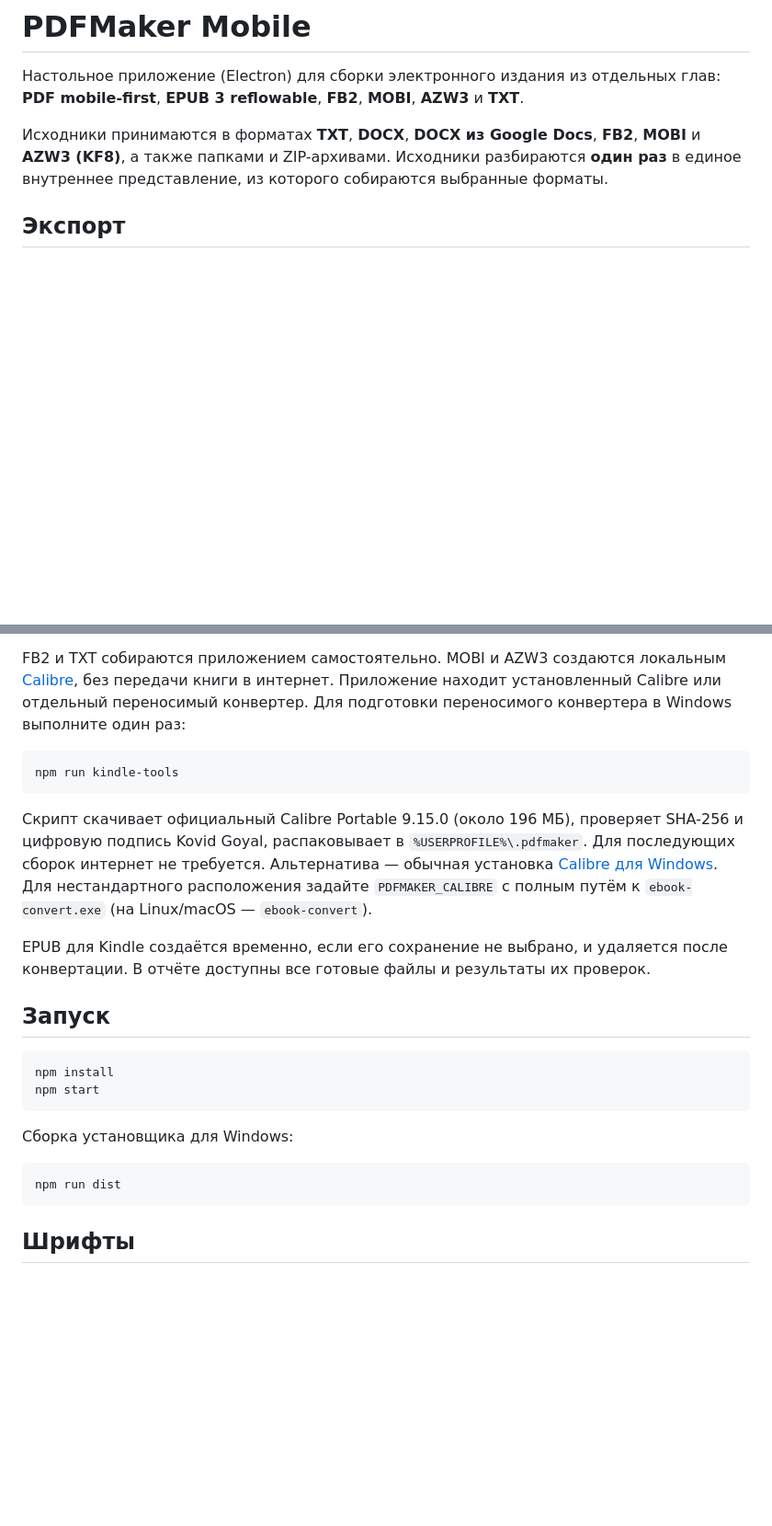
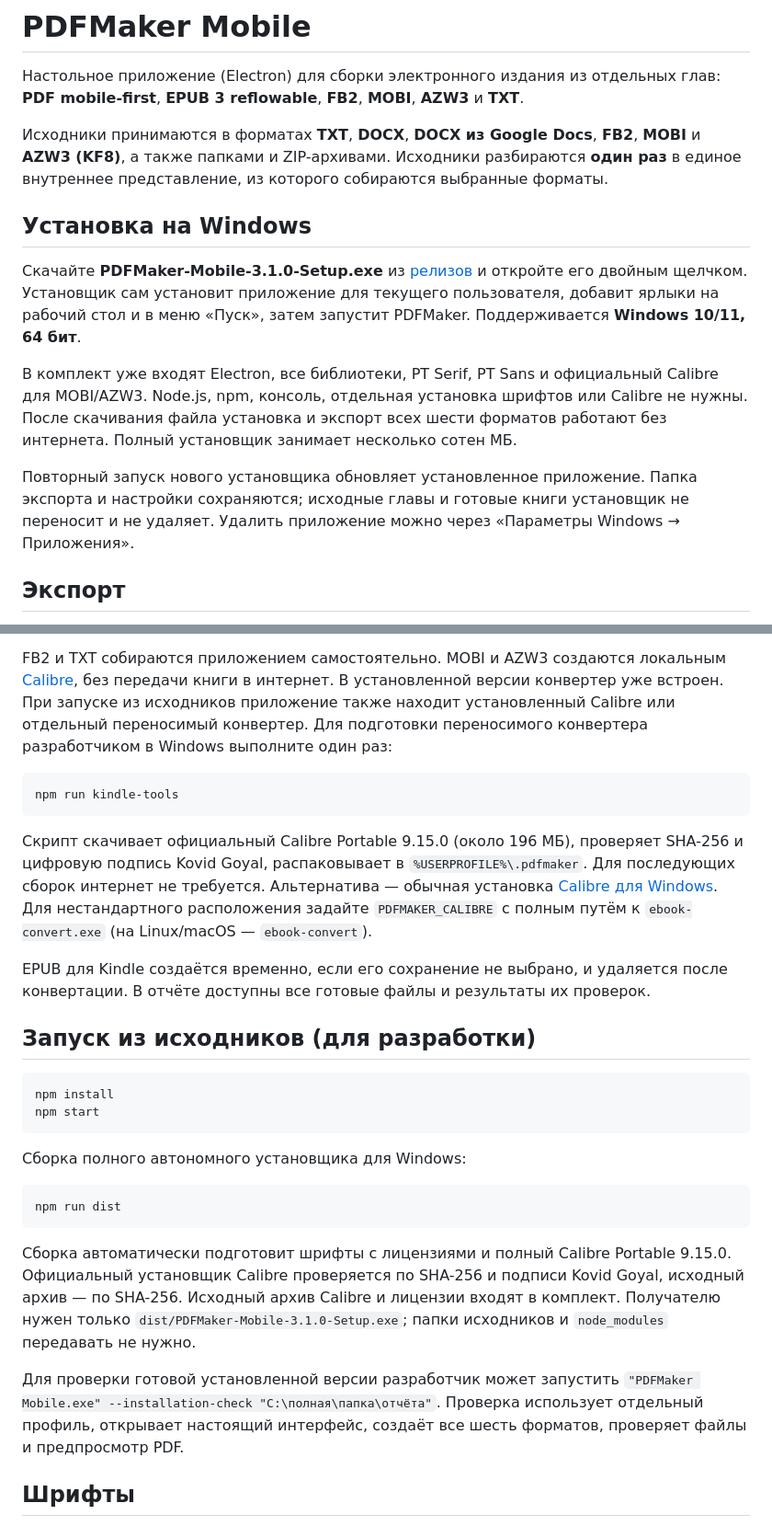
Before and after one commit to aleksandreev2/pdef, a Markdown page: README.md, 2 parts joined by grey strips. Shown at 92% size. Drawn GitHub-style; blank space fills up the shorter version.

Commit message:
Ship self-contained Windows installer with bundled Kindle converter

````diff
--- a/README.md
+++ b/README.md
@@ -7,6 +7,24 @@
 **FB2**, **MOBI** и **AZW3 (KF8)**, а также
 папками и ZIP-архивами. Исходники разбираются **один раз** в единое внутреннее
 представление, из которого собираются выбранные форматы.
+
+## Установка на Windows
+
+Скачайте **PDFMaker-Mobile-3.1.0-Setup.exe** из
+[релизов](https://github.com/aleksandreev2/pdef/releases/latest) и откройте его
+двойным щелчком. Установщик сам установит приложение для текущего пользователя,
+добавит ярлыки на рабочий стол и в меню «Пуск», затем запустит PDFMaker.
+Поддерживается **Windows 10/11, 64 бит**.
+
+В комплект уже входят Electron, все библиотеки, PT Serif, PT Sans и официальный
+Calibre для MOBI/AZW3. Node.js, npm, консоль, отдельная установка шрифтов или
+Calibre не нужны. После скачивания файла установка и экспорт всех шести
+форматов работают без интернета. Полный установщик занимает несколько сотен МБ.
+
+Повторный запуск нового установщика обновляет установленное приложение.
+Папка экспорта и настройки сохраняются; исходные главы и готовые книги
+установщик не переносит и не удаляет. Удалить приложение можно через
+«Параметры Windows → Приложения».
 
 ## Экспорт
 
@@ -28,8 +46,9 @@
 
 FB2 и TXT собираются приложением самостоятельно. MOBI и AZW3 создаются
 локальным [Calibre](https://calibre-ebook.com/), без передачи книги в интернет.
-Приложение находит установленный Calibre или отдельный переносимый конвертер.
-Для подготовки переносимого конвертера в Windows выполните один раз:
+В установленной версии конвертер уже встроен. При запуске из исходников
+приложение также находит установленный Calibre или отдельный переносимый конвертер.
+Для подготовки переносимого конвертера разработчиком в Windows выполните один раз:
 
 ```bash
 npm run kindle-tools
@@ -45,18 +64,29 @@ SHA-256 и цифровую подпись Kovid Goyal, распаковывае
 EPUB для Kindle создаётся временно, если его сохранение не выбрано, и удаляется
 после конвертации. В отчёте доступны все готовые файлы и результаты их проверок.
 
-## Запуск
+## Запуск из исходников (для разработки)
 
 ```bash
 npm install
 npm start
 ```
 
-Сборка установщика для Windows:
+Сборка полного автономного установщика для Windows:
 
 ```bash
 npm run dist
 ```
+
+Сборка автоматически подготовит шрифты с лицензиями и полный Calibre Portable
+9.15.0. Официальный установщик Calibre проверяется по SHA-256 и подписи Kovid
+Goyal, исходный архив — по SHA-256. Исходный архив Calibre и лицензии входят
+в комплект. Получателю нужен только `dist/PDFMaker-Mobile-3.1.0-Setup.exe`;
+папки исходников и `node_modules` передавать не нужно.
+
+Для проверки готовой установленной версии разработчик может запустить
+`"PDFMaker Mobile.exe" --installation-check "C:\полная\папка\отчёта"`.
+Проверка использует отдельный профиль, открывает настоящий интерфейс,
+создаёт все шесть форматов, проверяет файлы и предпросмотр PDF.
 
 ## Шрифты
 
````
Also changed, not shown: build/icon.png (added), 15 other files.
